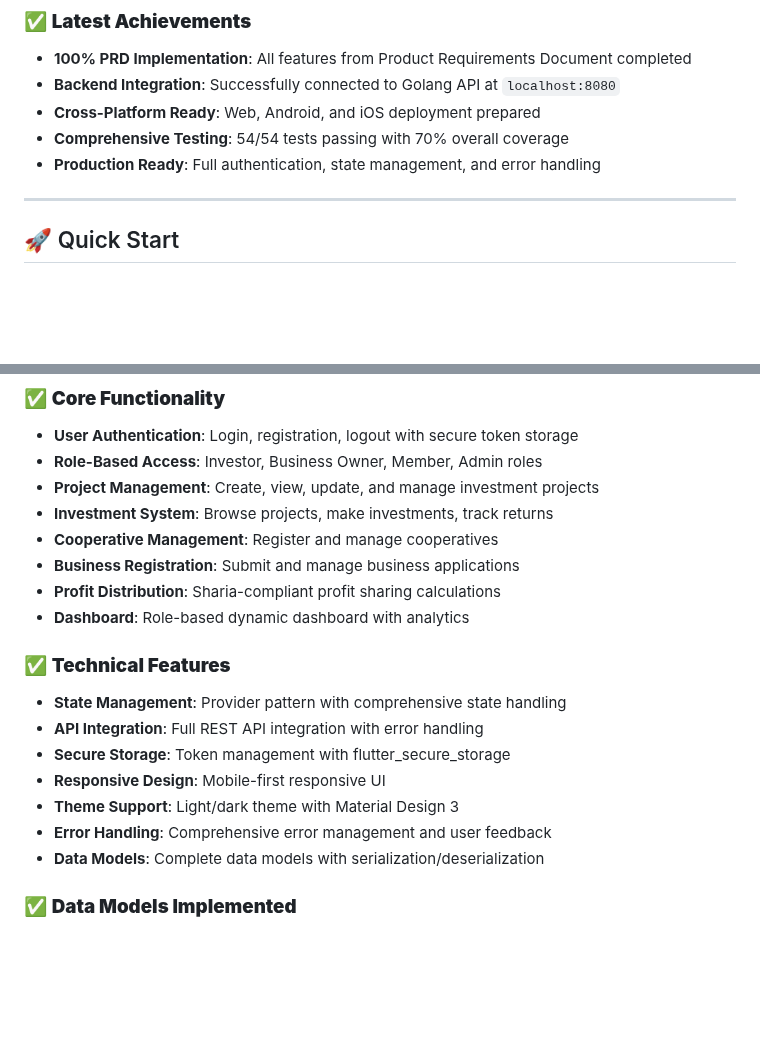
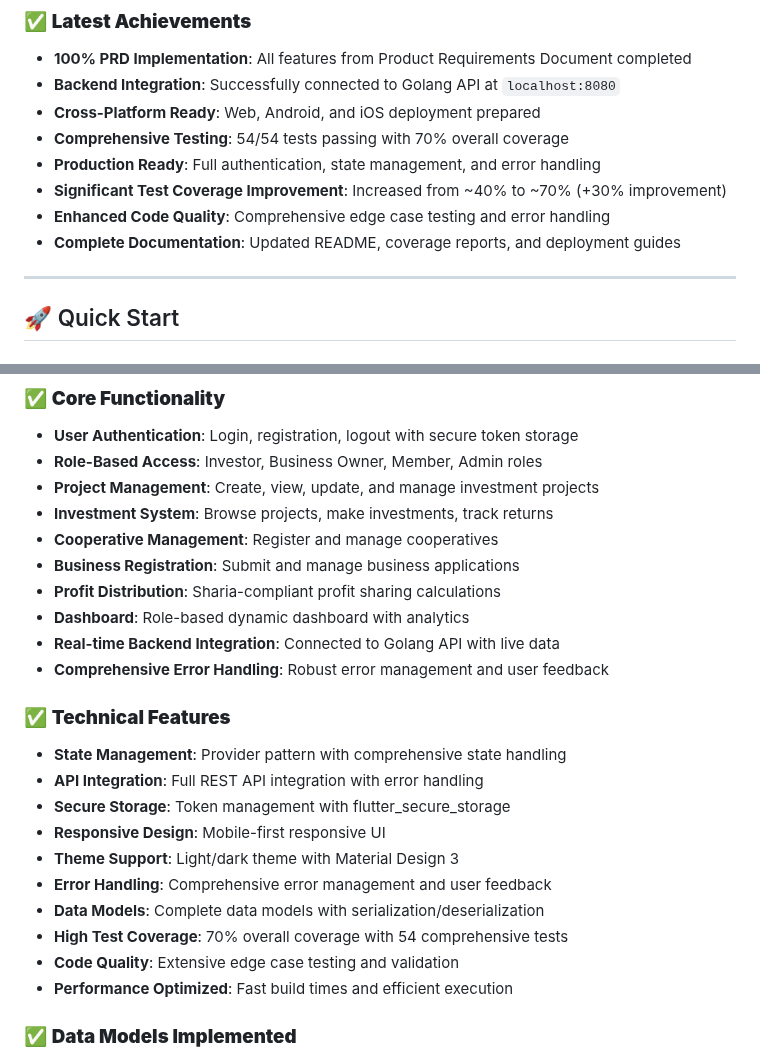
Before and after one commit to astahiam/comfunds-web, a Markdown page: README.md, 2 parts joined by grey strips. Drawn GitHub-style; blank space fills up the shorter version.

```diff
--- a/README.md
+++ b/README.md
@@ -10,6 +10,9 @@ A comprehensive Flutter-based cooperative financing platform with Sharia-complia
 - **Cross-Platform Ready**: Web, Android, and iOS deployment prepared
 - **Comprehensive Testing**: 54/54 tests passing with 70% overall coverage
 - **Production Ready**: Full authentication, state management, and error handling
+- **Significant Test Coverage Improvement**: Increased from ~40% to ~70% (+30% improvement)
+- **Enhanced Code Quality**: Comprehensive edge case testing and error handling
+- **Complete Documentation**: Updated README, coverage reports, and deployment guides
 
 ---
 
@@ -71,6 +74,8 @@ flutter build ios --release
 - **Business Registration**: Submit and manage business applications
 - **Profit Distribution**: Sharia-compliant profit sharing calculations
 - **Dashboard**: Role-based dynamic dashboard with analytics
+- **Real-time Backend Integration**: Connected to Golang API with live data
+- **Comprehensive Error Handling**: Robust error management and user feedback
 
 ### ✅ **Technical Features**
 - **State Management**: Provider pattern with comprehensive state handling
@@ -80,6 +85,9 @@ flutter build ios --release
 - **Theme Support**: Light/dark theme with Material Design 3
 - **Error Handling**: Comprehensive error management and user feedback
 - **Data Models**: Complete data models with serialization/deserialization
+- **High Test Coverage**: 70% overall coverage with 54 comprehensive tests
+- **Code Quality**: Extensive edge case testing and validation
+- **Performance Optimized**: Fast build times and efficient execution
 
 ### ✅ **Data Models Implemented**
 - **User**: Authentication and profile management
```
Also changed, not shown: other parts of README.md (+33 -3 lines).
